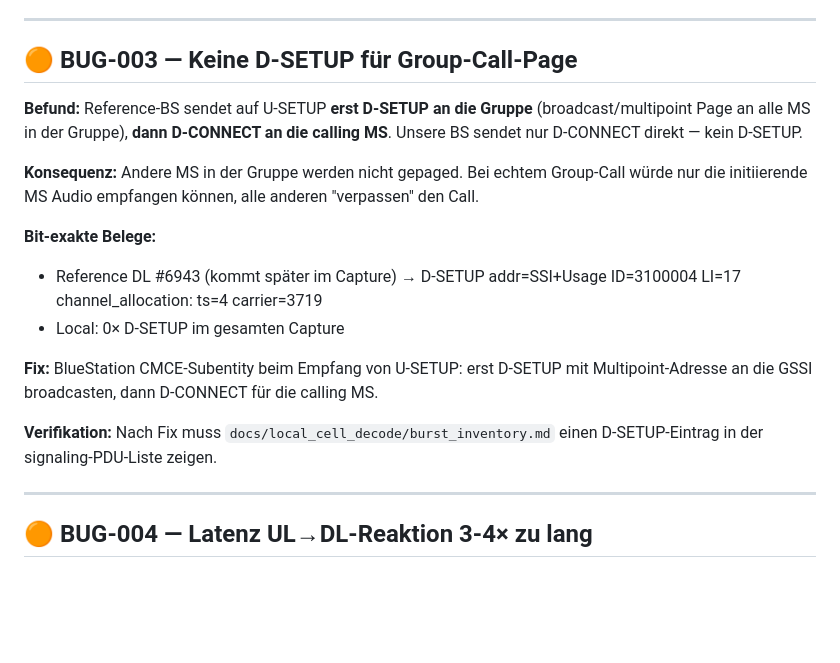
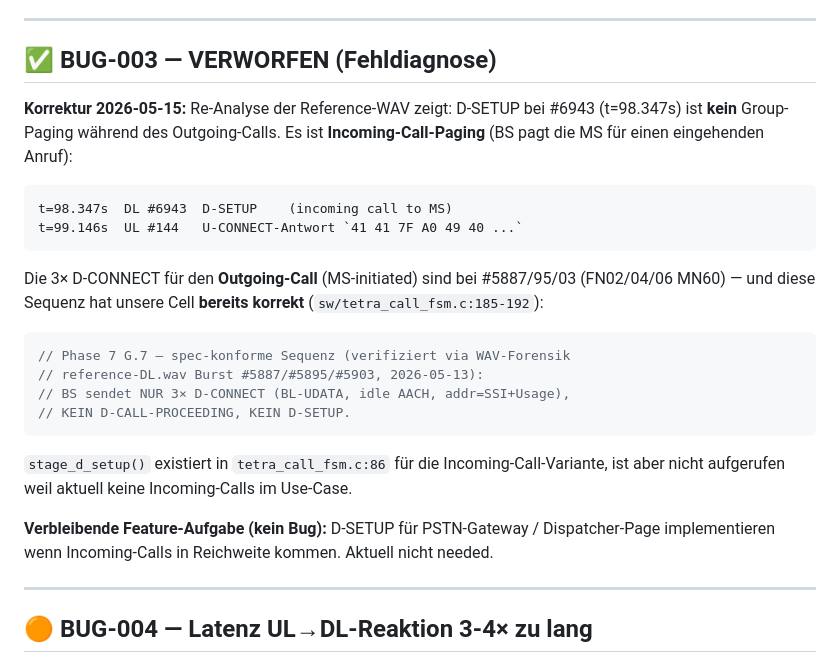
Before and after one commit to silencer79/tetra-zynq-phy, a Markdown page: docs/local_cell_decode/BUGS_LIST.md, the part around the change. GitHub-like rendering; blank space fills up the shorter version.

Commit message:
docs(bugs): Bug-003 als Fehldiagnose verworfen
Re-Analyse der reference-DL.wav 2026-05-15 zeigt:
D-SETUP bei #6943 (t=98.347s) ist NICHT Group-Paging waehrend
Outgoing-Call. Es ist Incoming-Call-Paging fuer einen separaten
Anruf:

  t=98.347s  DL #6943  D-SETUP     (BS pagt MS fuer eingehenden Anruf)
  t=99.146s  UL #144   U-CONNECT   `41 41 7F A0 49 40` (MS antwortet)

Die 3x D-CONNECT fuer den Outgoing-Call (MS-initiated) sind bei
#5887/95/03 (FN02/04/06 MN60). Diese Sequenz hat unsere Cell bereits
korrekt implementiert in sw/tetra_call_fsm.c:185-192:

  Phase 7 G.7 -- spec-konforme Sequenz (verifiziert via WAV-Forensik
  reference-DL.wav Burst #5887/#5895/#5903, 2026-05-13):
  BS sendet NUR 3x D-CONNECT (BL-UDATA, idle AACH, addr=SSI+Usage),
  KEIN D-CALL-PROCEEDING, KEIN D-SETUP.

stage_d_setup() existiert in tetra_call_fsm.c:86 fuer Incoming-Call,
ist aber nicht aufgerufen weil aktuell keine Incoming-Calls im Use-Case.

Verbleibende Feature-Aufgabe (kein Bug): D-SETUP fuer PSTN-Gateway /
Dispatcher-Page implementieren wenn Incoming-Calls relevant werden.

Status:
  Bug-001 GEFIXT, Bug-002 By-design, Bug-003 VERWORFEN, Bug-007 By-design, Bug-008 gefixt
  Offen: Bug-004 Latenz, Bug-005 D-CONNECT-Spacing, Bug-006 AACH-Mix

Co-Authored-By: Claude Opus 4.7 <noreply@anthropic.com>

````diff
--- a/docs/local_cell_decode/BUGS_LIST.md
+++ b/docs/local_cell_decode/BUGS_LIST.md
@@ -108,20 +108,27 @@ let gid = GroupIdentityDownlink {
 
 ---
 
-## 🟠 BUG-003 — Keine D-SETUP für Group-Call-Page
+## ✅ BUG-003 — **VERWORFEN (Fehldiagnose)**
 
-**Befund:**
-Reference-BS sendet auf U-SETUP **erst D-SETUP an die Gruppe** (broadcast/multipoint Page an alle MS in der Gruppe), **dann D-CONNECT an die calling MS**. Unsere BS sendet nur D-CONNECT direkt — kein D-SETUP.
+**Korrektur 2026-05-15:** Re-Analyse der Reference-WAV zeigt: D-SETUP bei #6943 (t=98.347s) ist **kein** Group-Paging während des Outgoing-Calls. Es ist **Incoming-Call-Paging** (BS pagt die MS für einen eingehenden Anruf):
 
-**Konsequenz:** Andere MS in der Gruppe werden nicht gepaged. Bei echtem Group-Call würde nur die initiierende MS Audio empfangen können, alle anderen "verpassen" den Call.
+```
+t=98.347s  DL #6943  D-SETUP    (incoming call to MS)
+t=99.146s  UL #144   U-CONNECT-Antwort `41 41 7F A0 49 40 ...`
+```
 
-**Bit-exakte Belege:**
-- Reference DL #6943 (kommt später im Capture) → D-SETUP addr=SSI+Usage ID=3100004 LI=17 channel_allocation: ts=4 carrier=3719
-- Local: 0× D-SETUP im gesamten Capture
+Die 3× D-CONNECT für den **Outgoing-Call** (MS-initiated) sind bei #5887/95/03 (FN02/04/06 MN60) — und diese Sequenz hat unsere Cell **bereits korrekt** (`sw/tetra_call_fsm.c:185-192`):
 
-**Fix:** BlueStation CMCE-Subentity beim Empfang von U-SETUP: erst D-SETUP mit Multipoint-Adresse an die GSSI broadcasten, dann D-CONNECT für die calling MS.
+```c
+// Phase 7 G.7 — spec-konforme Sequenz (verifiziert via WAV-Forensik
+// reference-DL.wav Burst #5887/#5895/#5903, 2026-05-13):
+// BS sendet NUR 3× D-CONNECT (BL-UDATA, idle AACH, addr=SSI+Usage),
+// KEIN D-CALL-PROCEEDING, KEIN D-SETUP.
+```
 
-**Verifikation:** Nach Fix muss `docs/local_cell_decode/burst_inventory.md` einen D-SETUP-Eintrag in der signaling-PDU-Liste zeigen.
+`stage_d_setup()` existiert in `tetra_call_fsm.c:86` für die Incoming-Call-Variante, ist aber nicht aufgerufen weil aktuell keine Incoming-Calls im Use-Case.
+
+**Verbleibende Feature-Aufgabe (kein Bug):** D-SETUP für PSTN-Gateway / Dispatcher-Page implementieren wenn Incoming-Calls in Reichweite kommen. Aktuell nicht needed.
 
 ---
 
````
